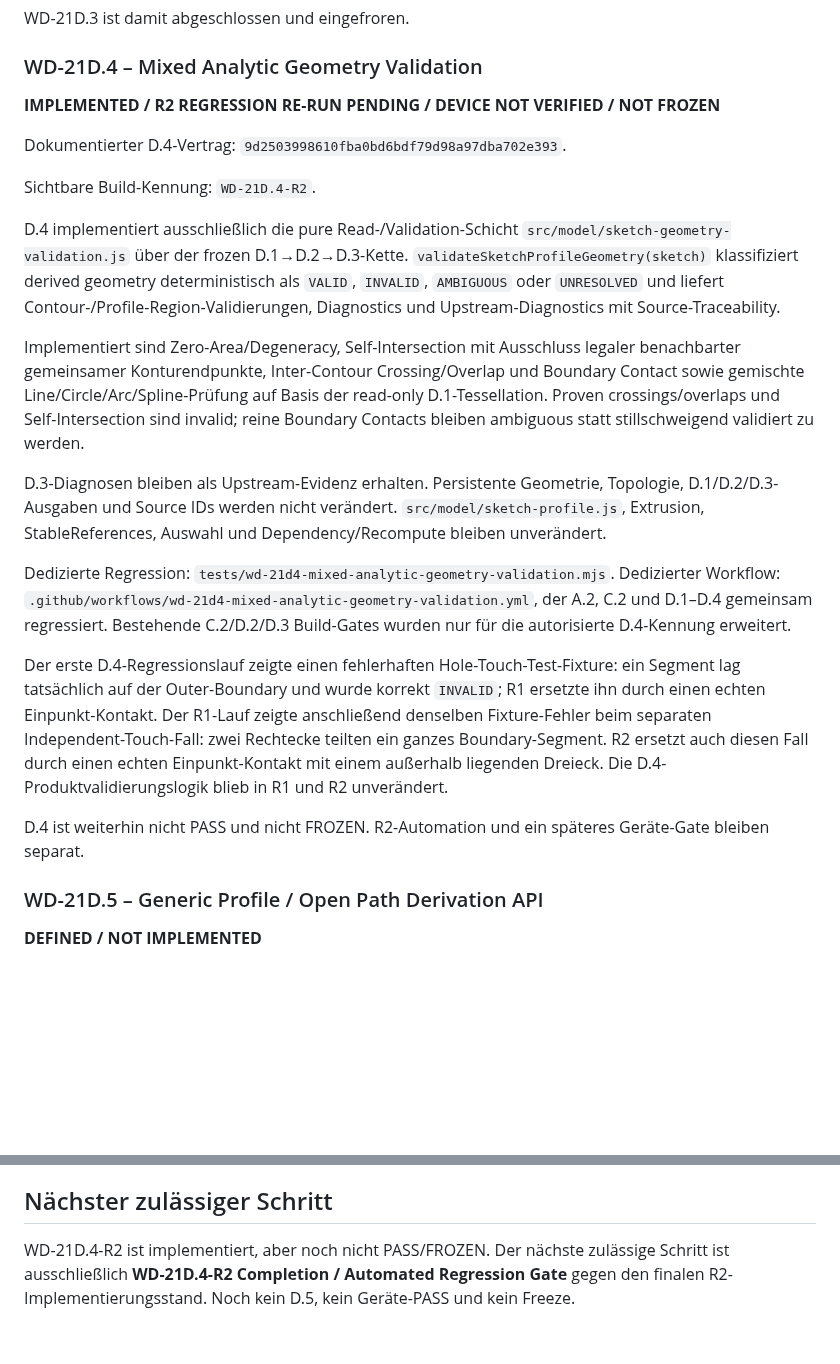
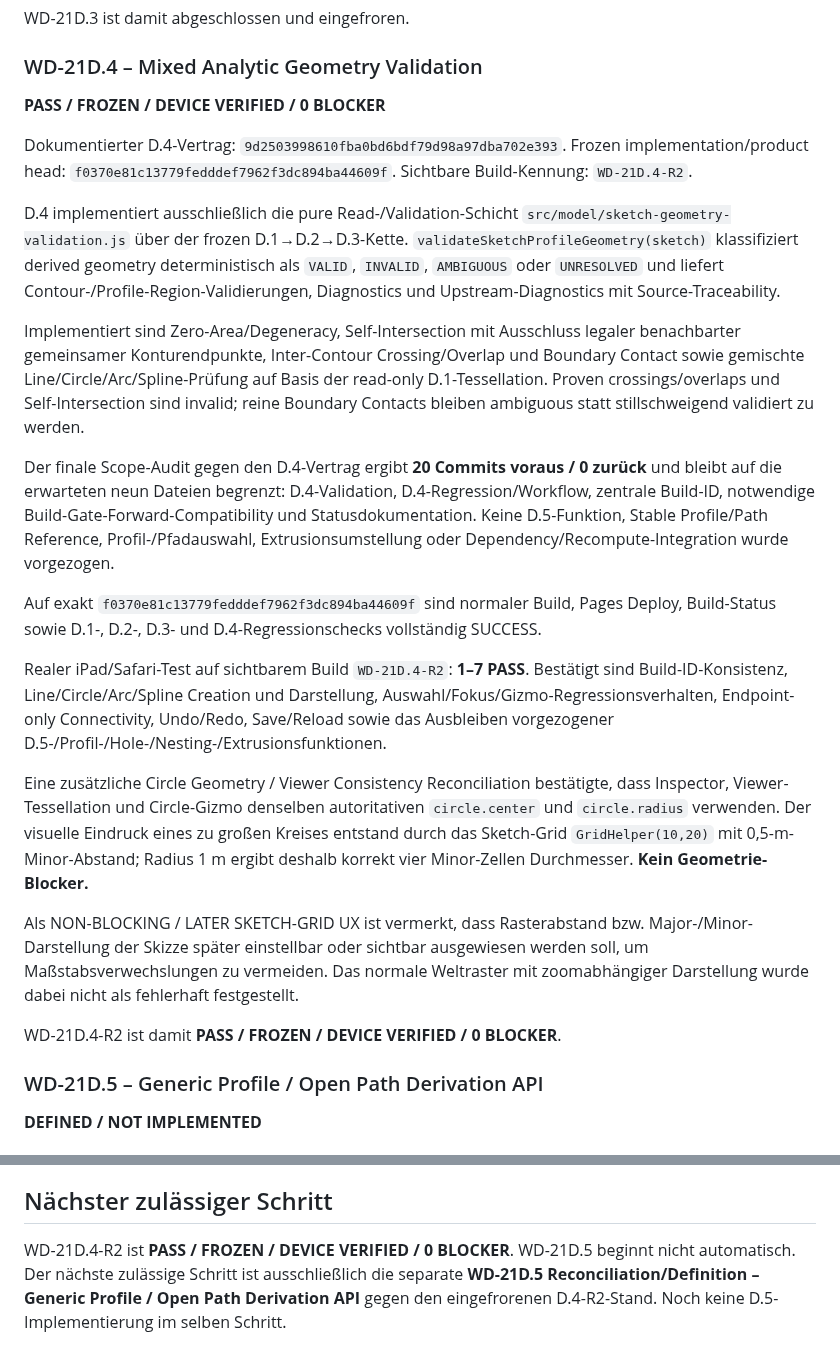
Before and after one commit to DrHoschi/CM3D, a Markdown page: docs/00_project/PROJECT_STATUS.md, 2 parts joined by grey strips. GitHub-like rendering; blank space fills up the shorter version.

Commit message:
WD-21D.4-R2 finalize project freeze status

```diff
--- a/docs/00_project/PROJECT_STATUS.md
+++ b/docs/00_project/PROJECT_STATUS.md
@@ -98,23 +98,27 @@ WD-21D.3 ist damit abgeschlossen und eingefroren.
 
 ### WD-21D.4 – Mixed Analytic Geometry Validation
 
-**IMPLEMENTED / R2 REGRESSION RE-RUN PENDING / DEVICE NOT VERIFIED / NOT FROZEN**
+**PASS / FROZEN / DEVICE VERIFIED / 0 BLOCKER**
 
 Dokumentierter D.4-Vertrag: `9d2503998610fba0bd6bdf79d98a97dba702e393`.
-
+Frozen implementation/product head: `f0370e81c13779fedddef7962f3dc894ba44609f`.
 Sichtbare Build-Kennung: `WD-21D.4-R2`.
 
 D.4 implementiert ausschließlich die pure Read-/Validation-Schicht `src/model/sketch-geometry-validation.js` über der frozen D.1→D.2→D.3-Kette. `validateSketchProfileGeometry(sketch)` klassifiziert derived geometry deterministisch als `VALID`, `INVALID`, `AMBIGUOUS` oder `UNRESOLVED` und liefert Contour-/Profile-Region-Validierungen, Diagnostics und Upstream-Diagnostics mit Source-Traceability.
 
 Implementiert sind Zero-Area/Degeneracy, Self-Intersection mit Ausschluss legaler benachbarter gemeinsamer Konturendpunkte, Inter-Contour Crossing/Overlap und Boundary Contact sowie gemischte Line/Circle/Arc/Spline-Prüfung auf Basis der read-only D.1-Tessellation. Proven crossings/overlaps und Self-Intersection sind invalid; reine Boundary Contacts bleiben ambiguous statt stillschweigend validiert zu werden.
 
-D.3-Diagnosen bleiben als Upstream-Evidenz erhalten. Persistente Geometrie, Topologie, D.1/D.2/D.3-Ausgaben und Source IDs werden nicht verändert. `src/model/sketch-profile.js`, Extrusion, StableReferences, Auswahl und Dependency/Recompute bleiben unverändert.
+Der finale Scope-Audit gegen den D.4-Vertrag ergibt **20 Commits voraus / 0 zurück** und bleibt auf die erwarteten neun Dateien begrenzt: D.4-Validation, D.4-Regression/Workflow, zentrale Build-ID, notwendige Build-Gate-Forward-Compatibility und Statusdokumentation. Keine D.5-Funktion, Stable Profile/Path Reference, Profil-/Pfadauswahl, Extrusionsumstellung oder Dependency/Recompute-Integration wurde vorgezogen.
 
-Dedizierte Regression: `tests/wd-21d4-mixed-analytic-geometry-validation.mjs`. Dedizierter Workflow: `.github/workflows/wd-21d4-mixed-analytic-geometry-validation.yml`, der A.2, C.2 und D.1–D.4 gemeinsam regressiert. Bestehende C.2/D.2/D.3 Build-Gates wurden nur für die autorisierte D.4-Kennung erweitert.
+Auf exakt `f0370e81c13779fedddef7962f3dc894ba44609f` sind normaler Build, Pages Deploy, Build-Status sowie D.1-, D.2-, D.3- und D.4-Regressionschecks vollständig SUCCESS.
 
-Der erste D.4-Regressionslauf zeigte einen fehlerhaften Hole-Touch-Test-Fixture: ein Segment lag tatsächlich auf der Outer-Boundary und wurde korrekt `INVALID`; R1 ersetzte ihn durch einen echten Einpunkt-Kontakt. Der R1-Lauf zeigte anschließend denselben Fixture-Fehler beim separaten Independent-Touch-Fall: zwei Rechtecke teilten ein ganzes Boundary-Segment. R2 ersetzt auch diesen Fall durch einen echten Einpunkt-Kontakt mit einem außerhalb liegenden Dreieck. Die D.4-Produktvalidierungslogik blieb in R1 und R2 unverändert.
+Realer iPad/Safari-Test auf sichtbarem Build `WD-21D.4-R2`: **1–7 PASS**. Bestätigt sind Build-ID-Konsistenz, Line/Circle/Arc/Spline Creation und Darstellung, Auswahl/Fokus/Gizmo-Regressionsverhalten, Endpoint-only Connectivity, Undo/Redo, Save/Reload sowie das Ausbleiben vorgezogener D.5-/Profil-/Hole-/Nesting-/Extrusionsfunktionen.
 
-D.4 ist weiterhin nicht PASS und nicht FROZEN. R2-Automation und ein späteres Geräte-Gate bleiben separat.
+Eine zusätzliche Circle Geometry / Viewer Consistency Reconciliation bestätigte, dass Inspector, Viewer-Tessellation und Circle-Gizmo denselben autoritativen `circle.center` und `circle.radius` verwenden. Der visuelle Eindruck eines zu großen Kreises entstand durch das Sketch-Grid `GridHelper(10,20)` mit 0,5-m-Minor-Abstand; Radius 1 m ergibt deshalb korrekt vier Minor-Zellen Durchmesser. **Kein Geometrie-Blocker.**
+
+Als NON-BLOCKING / LATER SKETCH-GRID UX ist vermerkt, dass Rasterabstand bzw. Major-/Minor-Darstellung der Skizze später einstellbar oder sichtbar ausgewiesen werden soll, um Maßstabsverwechslungen zu vermeiden. Das normale Weltraster mit zoomabhängiger Darstellung wurde dabei nicht als fehlerhaft festgestellt.
+
+WD-21D.4-R2 ist damit **PASS / FROZEN / DEVICE VERIFIED / 0 BLOCKER**.
 
 ### WD-21D.5 – Generic Profile / Open Path Derivation API
 
@@ -132,4 +136,4 @@ Korrekturläufe innerhalb desselben WD-Teilschritts tragen `-R1`, `-R2`, … und
 
 ## Nächster zulässiger Schritt
 
-WD-21D.4-R2 ist implementiert, aber noch nicht PASS/FROZEN. Der nächste zulässige Schritt ist ausschließlich **WD-21D.4-R2 Completion / Automated Regression Gate** gegen den finalen R2-Implementierungsstand. Noch kein D.5, kein Geräte-PASS und kein Freeze.
+WD-21D.4-R2 ist **PASS / FROZEN / DEVICE VERIFIED / 0 BLOCKER**. WD-21D.5 beginnt nicht automatisch. Der nächste zulässige Schritt ist ausschließlich die separate **WD-21D.5 Reconciliation/Definition – Generic Profile / Open Path Derivation API** gegen den eingefrorenen D.4-R2-Stand. Noch keine D.5-Implementierung im selben Schritt.
```
